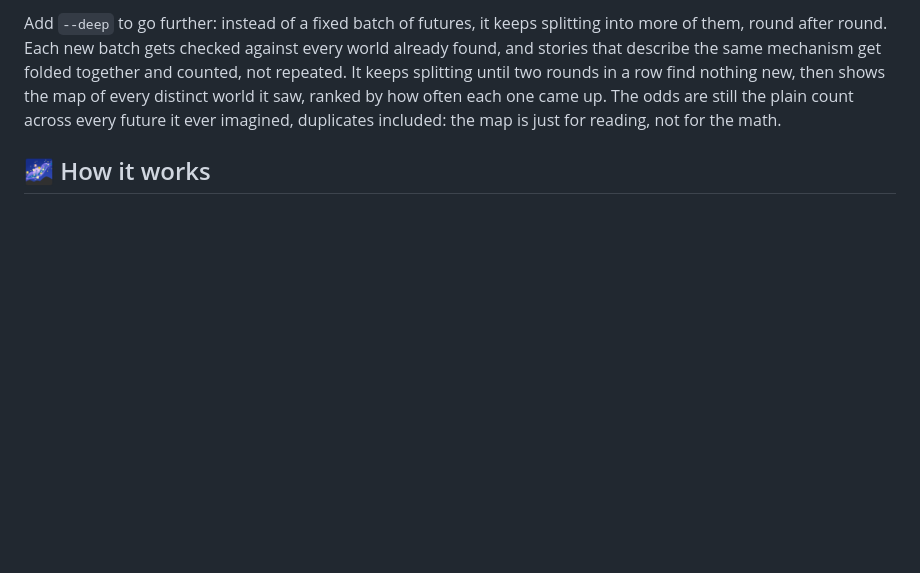
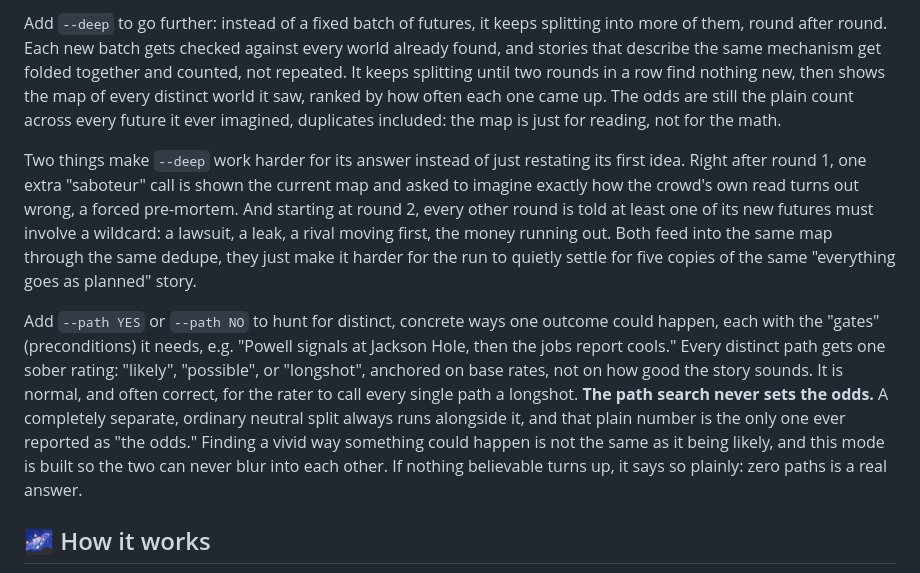
Before and after one commit to akadigari/manyworldz, a Markdown page: README.md, the part around the change. Rendered like a GitHub page; blank space fills up the shorter version.

Commit message:
docs: document path mode, wildcards, and the saboteur in readme

```diff
--- a/README.md
+++ b/README.md
@@ -56,6 +56,10 @@ Every `+` and `-` line is one imagined future: a tiny story with an ending. The
 Add `--whatif "some fact"` to re-run every world with that fact forced true and see how far the odds move. Add `--vote` for a cheaper single-number mode with no stories.
 
 Add `--deep` to go further: instead of a fixed batch of futures, it keeps splitting into more of them, round after round. Each new batch gets checked against every world already found, and stories that describe the same mechanism get folded together and counted, not repeated. It keeps splitting until two rounds in a row find nothing new, then shows the map of every distinct world it saw, ranked by how often each one came up. The odds are still the plain count across every future it ever imagined, duplicates included: the map is just for reading, not for the math.
+
+Two things make `--deep` work harder for its answer instead of just restating its first idea. Right after round 1, one extra "saboteur" call is shown the current map and asked to imagine exactly how the crowd's own read turns out wrong, a forced pre-mortem. And starting at round 2, every other round is told at least one of its new futures must involve a wildcard: a lawsuit, a leak, a rival moving first, the money running out. Both feed into the same map through the same dedupe, they just make it harder for the run to quietly settle for five copies of the same "everything goes as planned" story.
+
+Add `--path YES` or `--path NO` to hunt for distinct, concrete ways one outcome could happen, each with the "gates" (preconditions) it needs, e.g. "Powell signals at Jackson Hole, then the jobs report cools." Every distinct path gets one sober rating: "likely", "possible", or "longshot", anchored on base rates, not on how good the story sounds. It is normal, and often correct, for the rater to call every single path a longshot. **The path search never sets the odds.** A completely separate, ordinary neutral split always runs alongside it, and that plain number is the only one ever reported as "the odds." Finding a vivid way something could happen is not the same as it being likely, and this mode is built so the two can never blur into each other. If nothing believable turns up, it says so plainly: zero paths is a real answer.
 
 ## 🌌 How it works
 
```
